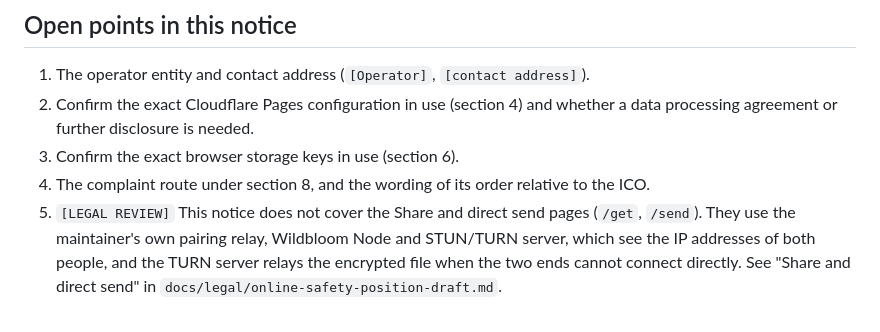
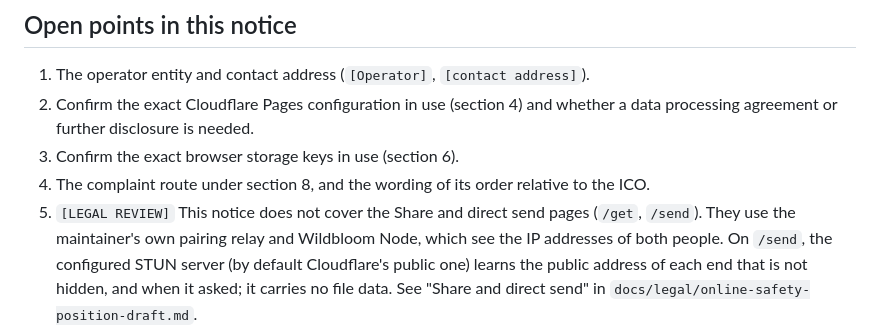
Before and after one commit to forgesworn/wildbloom, a Markdown page: docs/legal/privacy-notice-draft.md, the part around the change. Rendered like a GitHub page.

```diff
--- a/docs/legal/privacy-notice-draft.md
+++ b/docs/legal/privacy-notice-draft.md
@@ -165,8 +165,9 @@ history.
 4. The complaint route under section 8, and the wording of its order
    relative to the ICO.
 5. `[LEGAL REVIEW]` This notice does not cover the Share and direct send
-   pages (`/get`, `/send`). They use the maintainer's own pairing relay,
-   Wildbloom Node and STUN/TURN server, which see the IP addresses of both
-   people, and the TURN server relays the encrypted file when the two ends
-   cannot connect directly. See "Share and direct send" in
+   pages (`/get`, `/send`). They use the maintainer's own pairing relay and
+   Wildbloom Node, which see the IP addresses of both people. On `/send`, the
+   configured STUN server (by default Cloudflare's public one) learns the
+   public address of each end that is not hidden, and when it asked; it
+   carries no file data. See "Share and direct send" in
    `docs/legal/online-safety-position-draft.md`.
```
Also changed, not shown: docs/legal/online-safety-position-draft.md (+19 -15 lines), docs/legal/terms-draft.md (+2 -2 lines).
